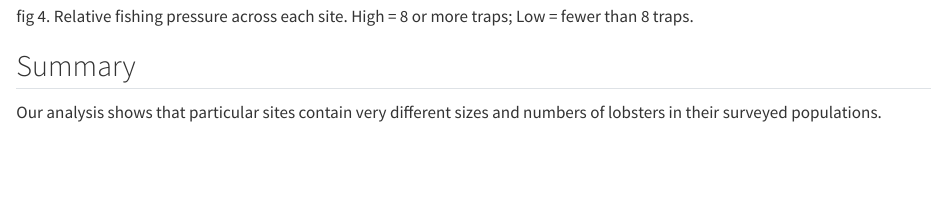
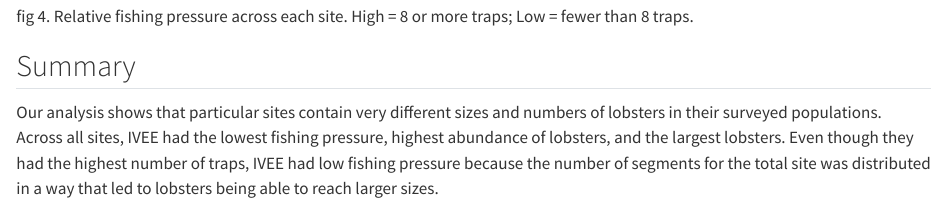
Before and after one commit to campliata/tokay-leticia, a Quarto document (analysis/lobster-report.qmd): the page in a window 1100 px wide, from 4290 px down. Rendered offline with R 4.5, knitr and Pandoc in place of Quarto, with nearby package versions.

Commit message:
finished summary

```diff
--- a/analysis/lobster-report.qmd
+++ b/analysis/lobster-report.qmd
@@ -70,4 +70,4 @@ fig 4. Relative fishing pressure across each site. High = 8 or more traps; Low =
 
 ## Summary
 
-Our analysis shows that particular sites contain very different sizes and numbers of lobsters in their surveyed populations.
+Our analysis shows that particular sites contain very different sizes and numbers of lobsters in their surveyed populations. Across all sites, IVEE had the lowest fishing pressure, highest abundance of lobsters, and the largest lobsters. Even though they had the highest number of traps, IVEE had low fishing pressure because the number of segments for the total site was distributed in a way that led to lobsters being able to reach larger sizes.
```
